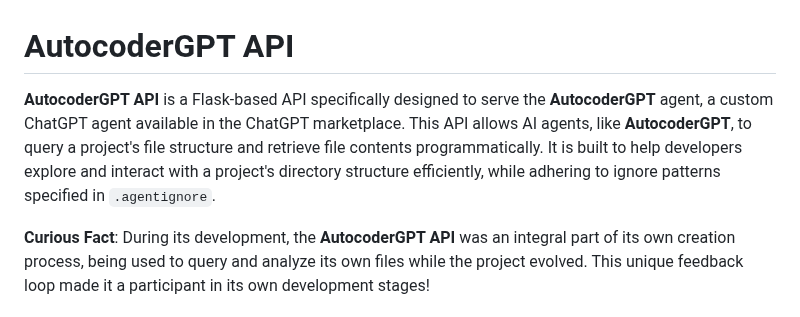
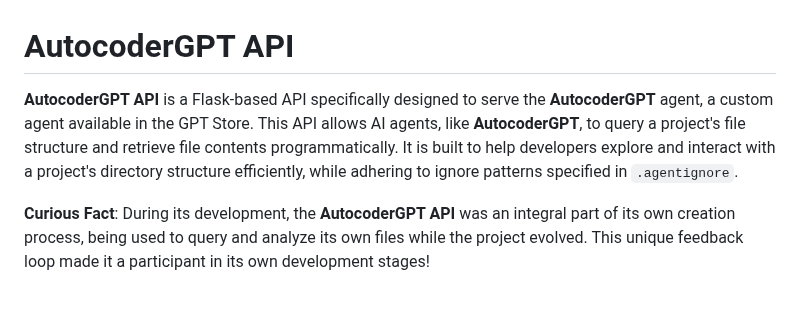
Before and after one commit to perfectCoder-dev/coding-query, a Markdown page: readme.md, the part around the change. Drawn GitHub-style.

```diff
--- a/readme.md
+++ b/readme.md
@@ -1,6 +1,6 @@
 # AutocoderGPT API
 
-**AutocoderGPT API** is a Flask-based API specifically designed to serve the **AutocoderGPT** agent, a custom ChatGPT agent available in the ChatGPT marketplace. This API allows AI agents, like **AutocoderGPT**, to query a project's file structure and retrieve file contents programmatically. It is built to help developers explore and interact with a project's directory structure efficiently, while adhering to ignore patterns specified in `.agentignore`.
+**AutocoderGPT API** is a Flask-based API specifically designed to serve the **AutocoderGPT** agent, a custom agent available in the GPT Store. This API allows AI agents, like **AutocoderGPT**, to query a project's file structure and retrieve file contents programmatically. It is built to help developers explore and interact with a project's directory structure efficiently, while adhering to ignore patterns specified in `.agentignore`.
 
 **Curious Fact**: During its development, the **AutocoderGPT API** was an integral part of its own creation process, being used to query and analyze its own files while the project evolved. This unique feedback loop made it a participant in its own development stages!
 
```
Also changed, not shown: assets/github.png (added), 2 other files.
